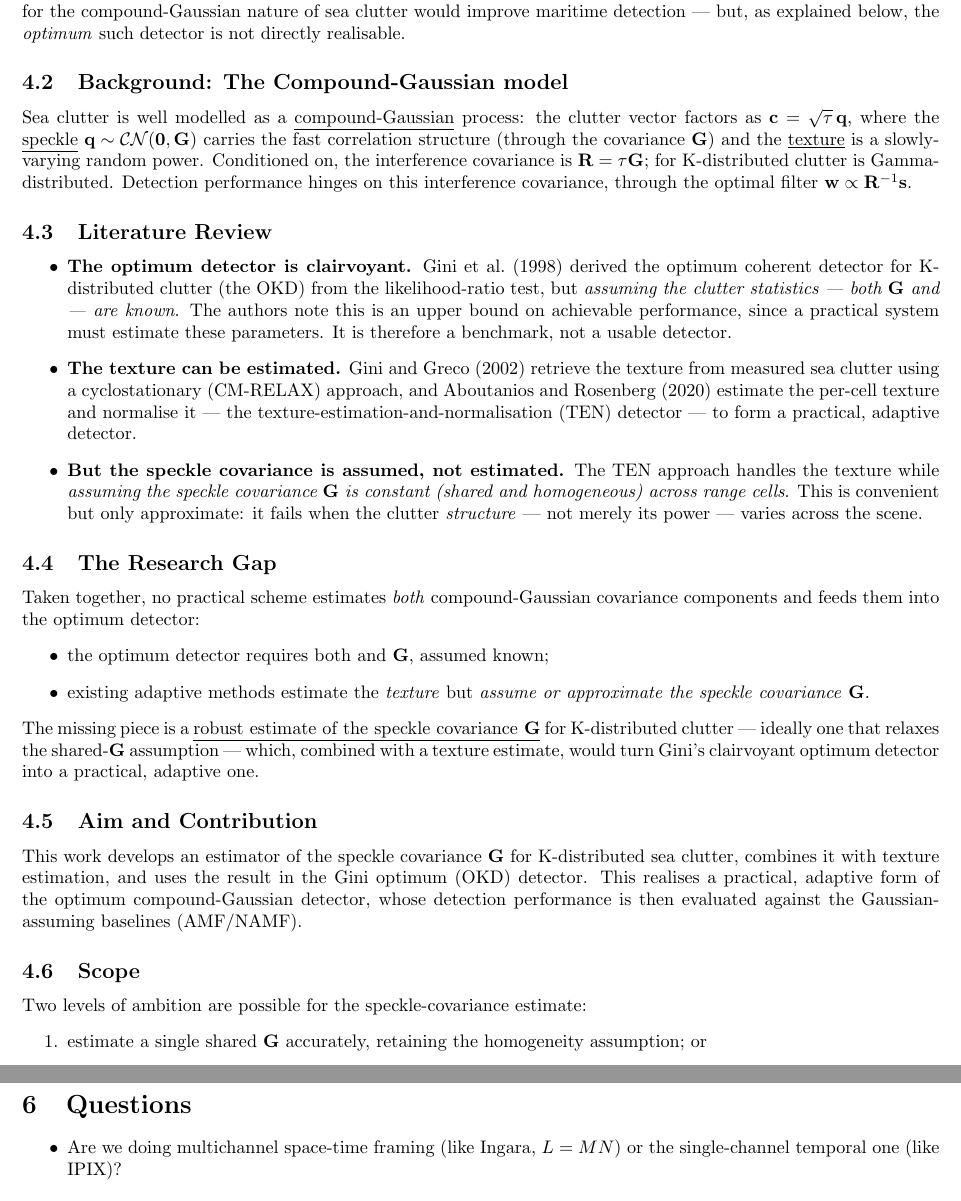
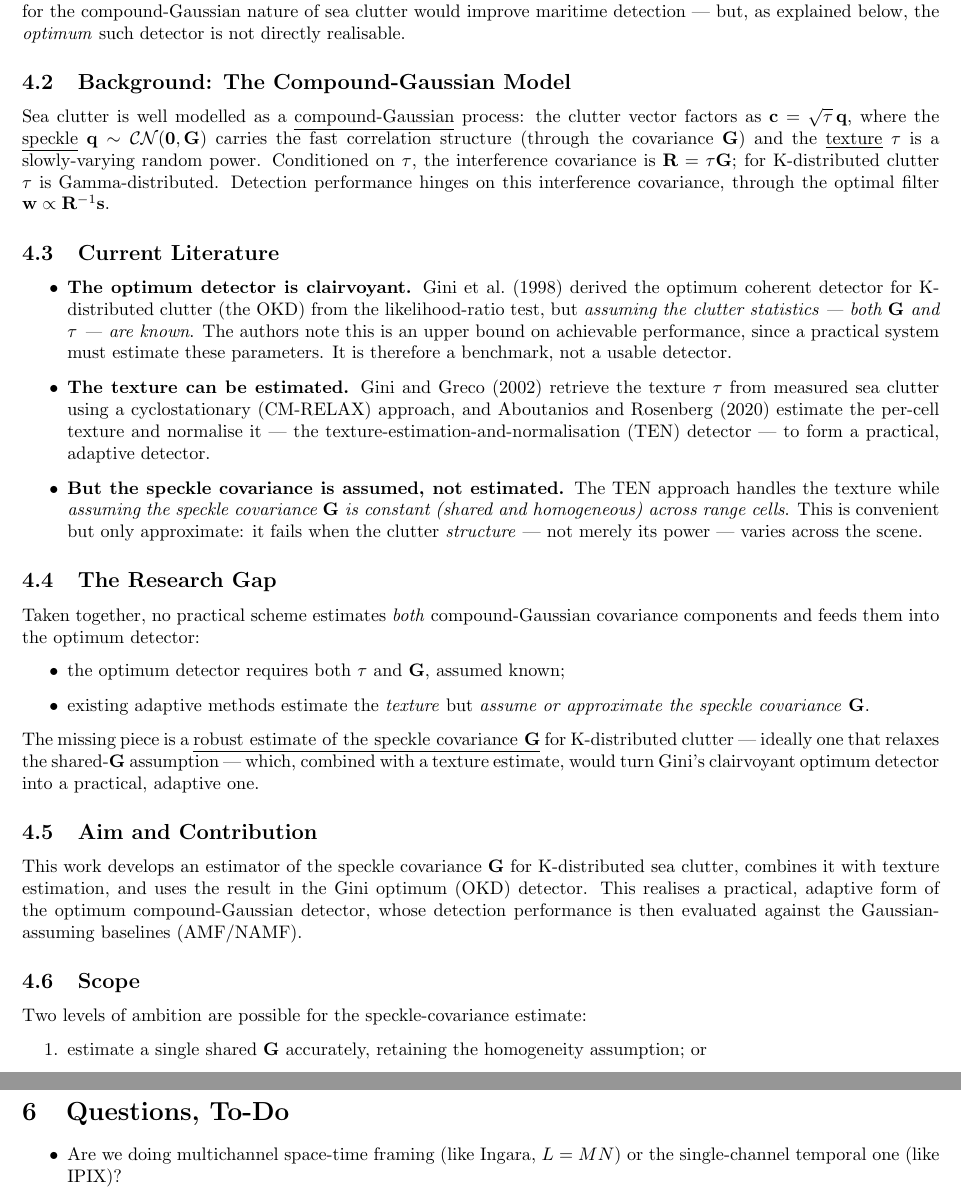
Before and after one commit to plinkus01/honours-thesis, a LaTeX document (main.tex): two parts of pages 7 and 10 of 10, joined at a grey line, cut so that both start at the same text. Compiled offline with pdfLaTeX.

Commit message:
Updates from Overleaf

```diff
--- a/main.tex
+++ b/main.tex
@@ -161,25 +161,25 @@ detection performance. A detector that correctly accounts for the compound-Gauss
 nature of sea clutter would improve maritime detection --- but, as explained below,
 the \emph{optimum} such detector is not directly realisable.
 
-\subsection{Background: The Compound-Gaussian model}
+\subsection{Background: The Compound-Gaussian Model}
 Sea clutter is well modelled as a \underline{compound-Gaussian} process: the clutter
 vector factors as $\vb c = \sqrt{\tau}\,\vb q$, where the \underline{speckle}
 $\vb q\sim\mathcal{CN}(\vb 0,\m G)$ carries the fast correlation structure (through the
-covariance $\m G$) and the \underline{texture}  is a slowly-varying random power.
-Conditioned on, the interference covariance is $\m R = \tau\m G$; for
-K-distributed clutter  is Gamma-distributed. Detection performance hinges on this
+covariance $\m G$) and the \underline{texture} $\tau$ is a slowly-varying random power.
+Conditioned on $\tau$, the interference covariance is $\m R = \tau\m G$; for
+K-distributed clutter $\tau$ is Gamma-distributed. Detection performance hinges on this
 interference covariance, through the optimal filter $\vb w\propto\m R^{-1}\vb s$.
 
-\subsection{Literature Review}
+\subsection{Current Literature}
 \begin{itemize}
   \item \textbf{The optimum detector is clairvoyant.} Gini et al.\ (1998) derived the
   optimum coherent detector for K-distributed clutter (the OKD) from the
   likelihood-ratio test, but \emph{assuming the clutter statistics --- both $\m G$ and
-   --- are known}. The authors note this is an upper bound on achievable
+  $\tau$ --- are known}. The authors note this is an upper bound on achievable
   performance, since a practical system must estimate these parameters. It is therefore
   a benchmark, not a usable detector.
   \item \textbf{The texture can be estimated.} Gini and Greco (2002) retrieve the
-  texture  from measured sea clutter using a cyclostationary (CM-RELAX) approach,
+  texture $\tau$ from measured sea clutter using a cyclostationary (CM-RELAX) approach,
   and Aboutanios and Rosenberg (2020) estimate the per-cell texture and normalise it
   --- the texture-estimation-and-normalisation (TEN) detector --- to form a practical,
   adaptive detector.
@@ -194,7 +194,7 @@ interference covariance, through the optimal filter $\vb w\propto\m R^{-1}\vb s$
 Taken together, no practical scheme estimates \emph{both} compound-Gaussian covariance
 components and feeds them into the optimum detector:
 \begin{itemize}
-  \item the optimum detector requires both  and $\m G$, assumed known;
+  \item the optimum detector requires both $\tau$ and $\m G$, assumed known;
   \item existing adaptive methods estimate the \emph{texture} but \emph{assume or
   approximate the speckle covariance} $\m G$.
 \end{itemize}
@@ -292,7 +293,7 @@ $\mathrm{Cov}(\m R^{-1/2}\vv\varsigma)=\m R^{-1/2}\m R\,\m R^{-1/2}
 
 
 \newpage
-\section{Questions}
+\section{Questions, To-Do}
 \begin{itemize}
     \item Are we doing multichannel space-time framing (like Ingara, $L = MN$) or the single-channel temporal one (like IPIX)?
     \item In Aboutanios 2020, we assume the speckle covariance matrix $G$ is constant across cells? Do I take this assumption too and try to estimate this constant $G$ or do I try to find varying $G$, then still use the TEN. For example, if I segment the range of $G$'s into groups where they are approximately equal, to get the texture estimate, and then to the optimum detector.
```
Also changed, not shown: main.tex (1 more changed lines).
